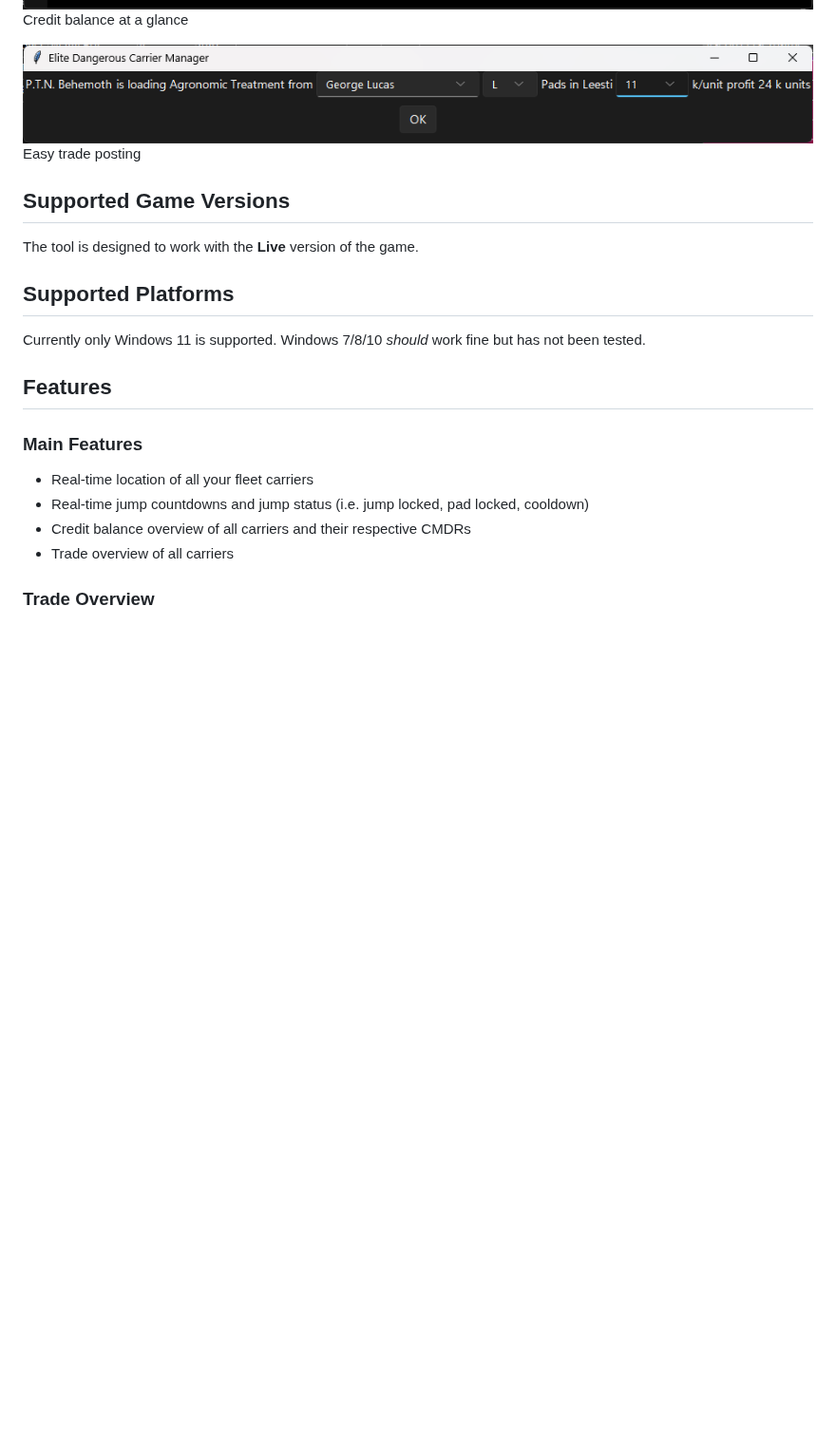
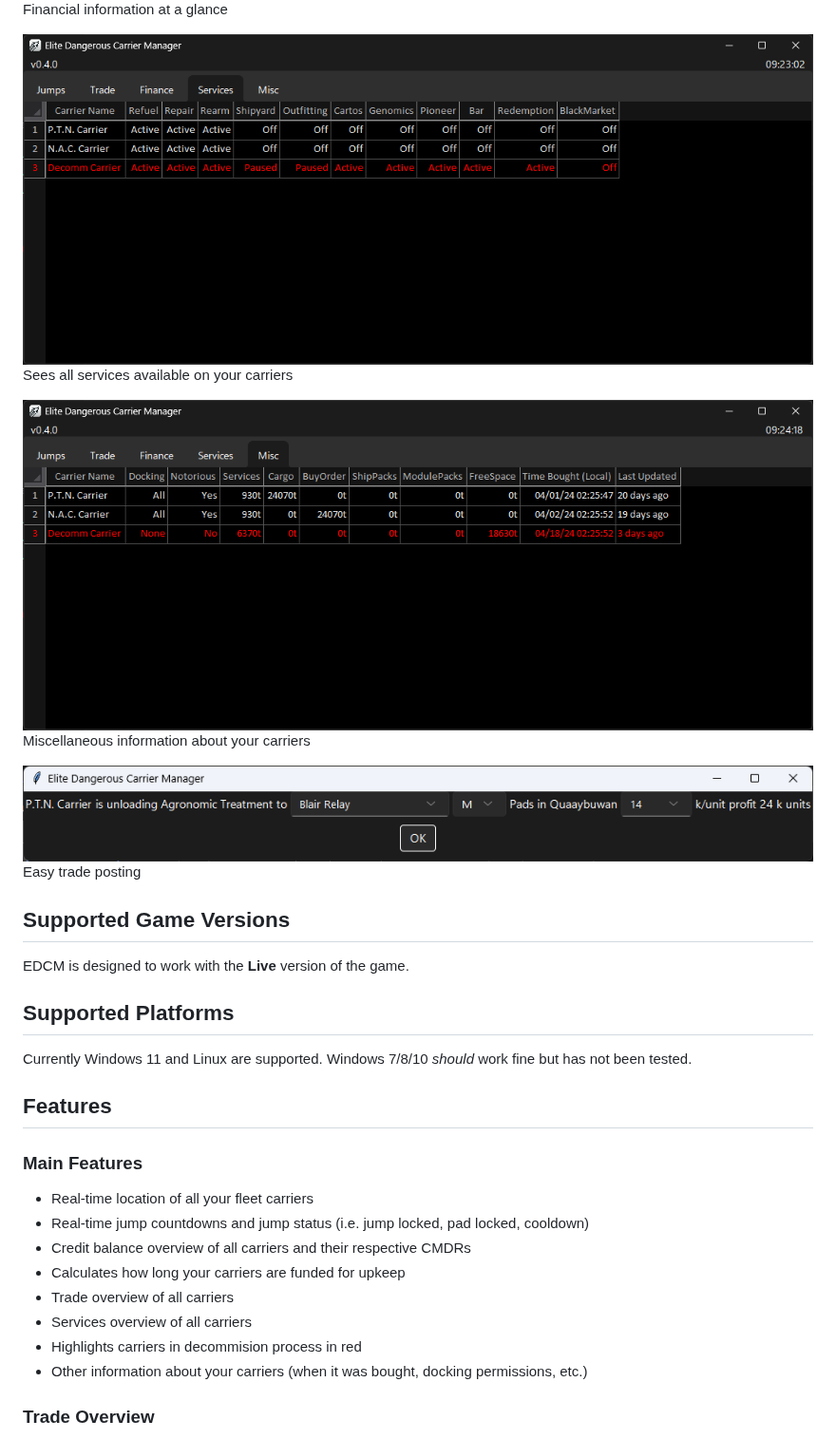
Before and after one commit to skywalker-elite/Elite-Dangerous-Carrier-Manager, a Markdown page: README.md, the part around one of its changes. Shown at 95% size. Rendered like a GitHub page; pictures changed too: images_readme/ss_finance.png, images_readme/ss_miscellaneous.png (added), images_readme/ss_services.png (added); blank space fills up the shorter version.

```diff
--- a/README.md
+++ b/README.md
@@ -10,20 +10,31 @@ Jumps and location
 Trade overview
 
 ![Finance tab](images_readme/ss_finance.png)
-Credit balance at a glance
+Financial information at a glance
+
+![Services](images_readme/ss_services.png)
+Sees all services available on your carriers
+
+![Miscellaneous](images_readme/ss_miscellaneous.png)
+Miscellaneous information about your carriers
 
 ![Trade post](images_readme/ss_trade_post.png)
 Easy trade posting
+
 ## Supported Game Versions
-The tool is designed to work with the **Live** version of the game.
+EDCM is designed to work with the **Live** version of the game.
 ## Supported Platforms
-Currently only Windows 11 is supported. Windows 7/8/10 *should* work fine but has not been tested.
+Currently Windows 11 and Linux are supported. Windows 7/8/10 *should* work fine but has not been tested.
 ## Features
 ### Main Features
 - Real-time location of all your fleet carriers
 - Real-time jump countdowns and jump status (i.e. jump locked, pad locked, cooldown)
 - Credit balance overview of all carriers and their respective CMDRs
+- Calculates how long your carriers are funded for upkeep
 - Trade overview of all carriers
+- Services overview of all carriers
+- Highlights carriers in decommision process in red
+- Other information about your carriers (when it was bought, docking permissions, etc.)
 ### Trade Overview
 - Shows all buy and sell orders for all carriers
 - Shows the amount, commodity, price, and when you set it of each trade order
```
Also changed, not shown: other parts of README.md (+3 -3 lines), images_readme/ss_jump.png, images_readme/ss_trade.png, 1 other file.
